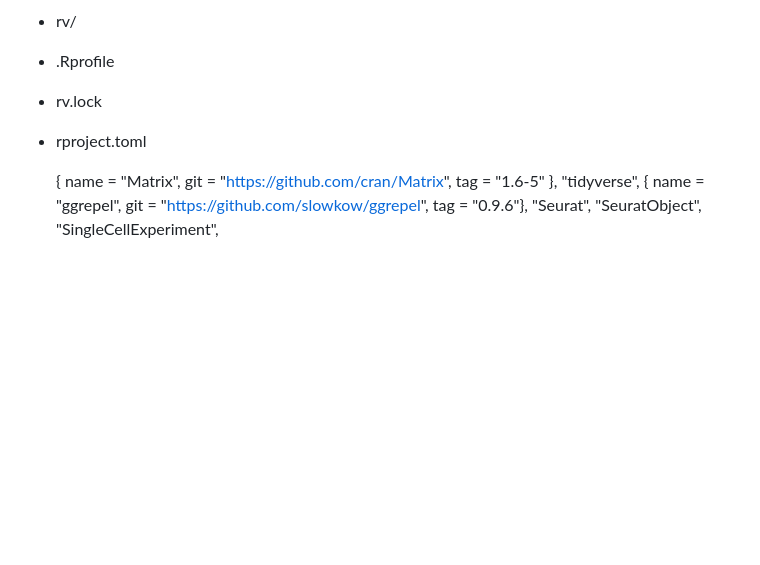
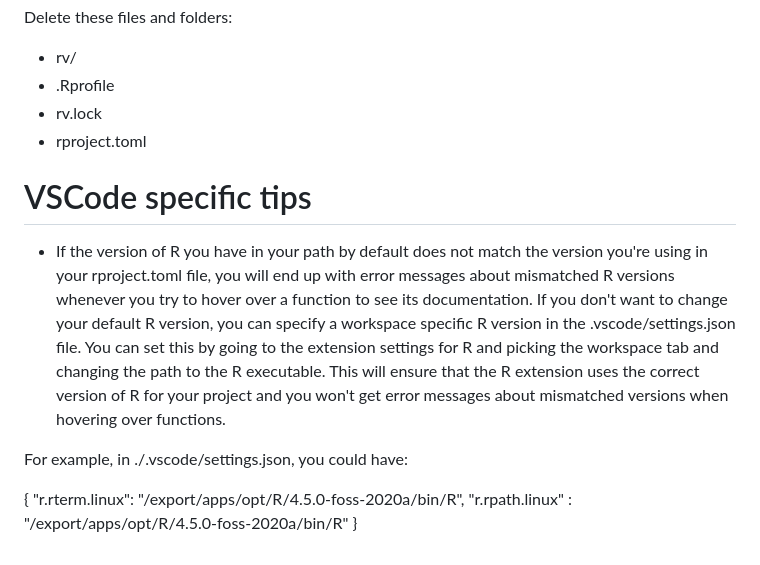
Before and after one commit to MVesuviusC/bioinformatics_meeting, a Markdown page: rv/rv_tips.md, the part around one of its changes. Rendered like a GitHub page; blank space fills up the shorter version.

Commit message:
Update rv_tips.md with GitHub file instructions and add VSCode configuration tips

```diff
--- a/rv/rv_tips.md
+++ b/rv/rv_tips.md
@@ -61,22 +61,12 @@ Delete these files and folders:
 - rv.lock
 - rproject.toml
 
+# VSCode specific tips
+- If the version of R you have in your path by default does not match the version you're using in your rproject.toml file, you will end up with error messages about mismatched R versions whenever you try to hover over a function to see its documentation. If you don't want to change your default R version, you can specify a workspace specific R version in the .vscode/settings.json file. You can set this by going to the extension settings for R and picking the workspace tab and changing the path to the R executable. This will ensure that the R extension uses the correct version of R for your project and you won't get error messages about mismatched versions when hovering over functions.
 
+For example, in ./.vscode/settings.json, you could have:
 
-
-
-
-
-
-
-
-
-
-
-
-    { name = "Matrix", git = "https://github.com/cran/Matrix", tag = "1.6-5" },
-    "tidyverse",
-    { name = "ggrepel", git = "https://github.com/slowkow/ggrepel", tag = "0.9.6"},
-    "Seurat",
-    "SeuratObject",
-    "SingleCellExperiment",
+{
+  "r.rterm.linux": "/export/apps/opt/R/4.5.0-foss-2020a/bin/R",
+  "r.rpath.linux" : "/export/apps/opt/R/4.5.0-foss-2020a/bin/R"
+}
```
Also changed, not shown: other parts of rv/rv_tips.md (+1 -1 lines).
